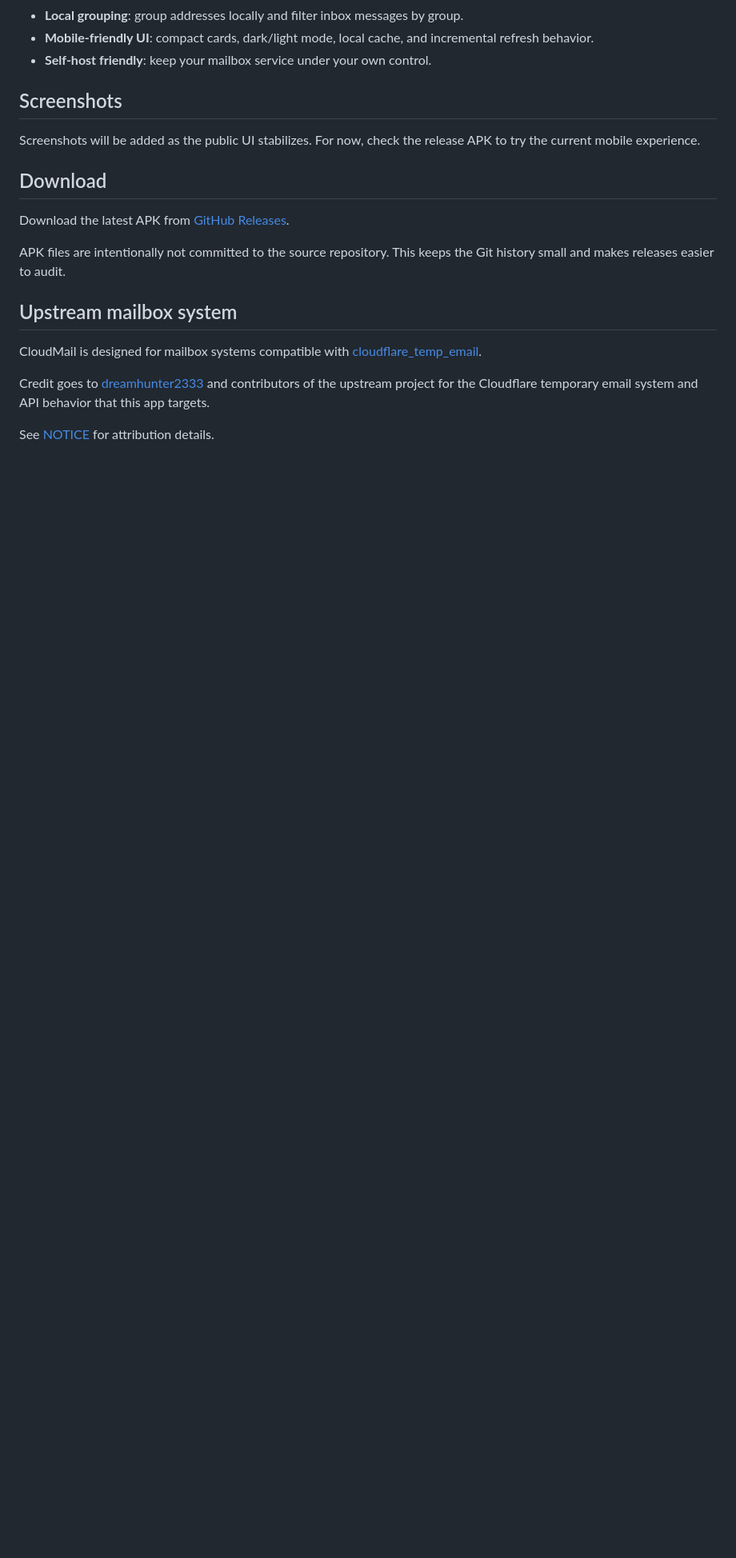
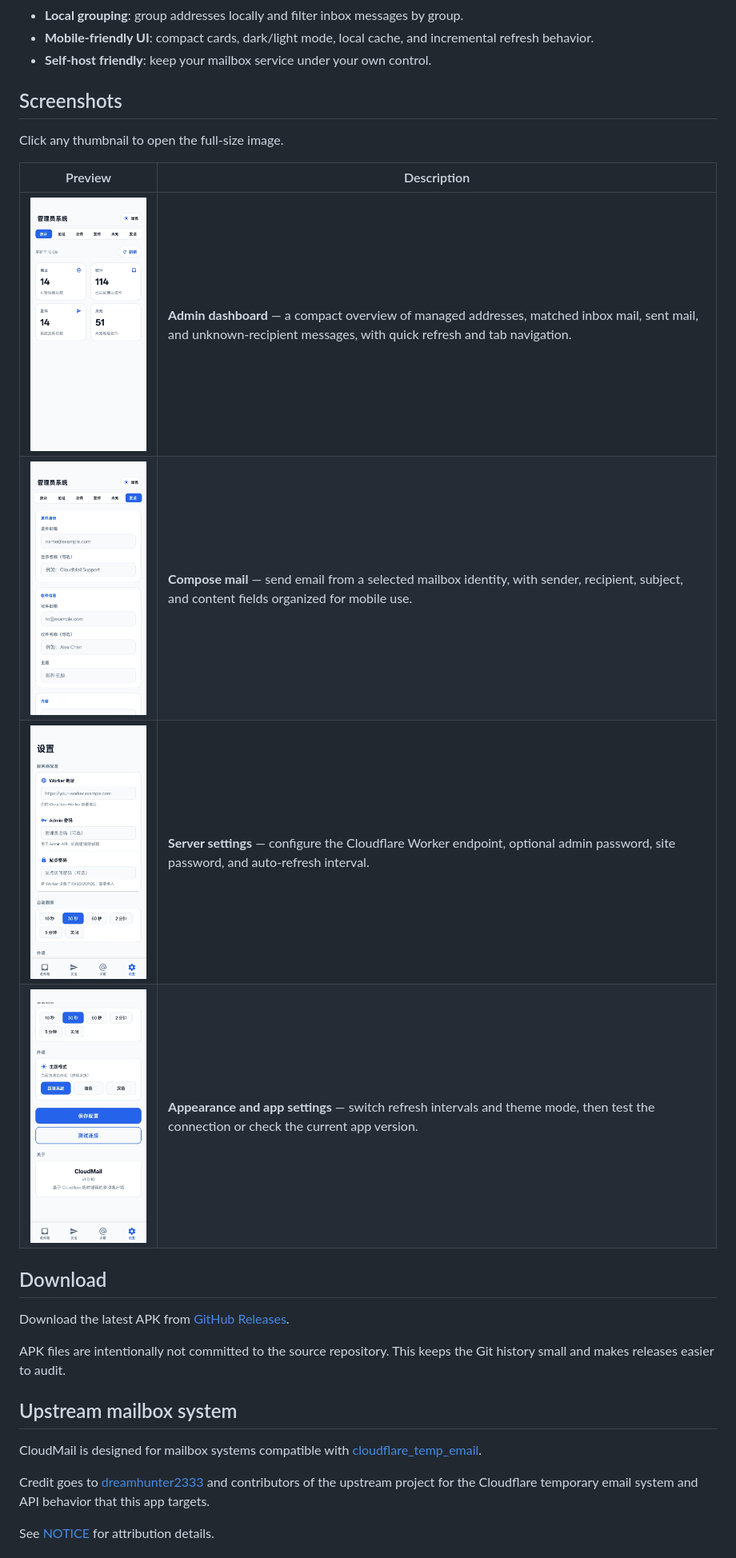
Before and after one commit to Lur1N77777/CloudMail, a Markdown page: README.md, the part around the change. Shown: that part at 80% size. Drawn GitHub-style; pictures changed too: docs/screenshots/admin-dashboard.jpg (added), docs/screenshots/compose-mail.jpg (added), docs/screenshots/settings-appearance.jpg (added); blank space fills up the shorter version.

Commit message:
Add README screenshots

```diff
--- a/README.md
+++ b/README.md
@@ -36,7 +36,14 @@ The mailbox backend/API compatibility comes from [dreamhunter2333/cloudflare_tem
 
 ## Screenshots
 
-Screenshots will be added as the public UI stabilizes. For now, check the release APK to try the current mobile experience.
+Click any thumbnail to open the full-size image.
+
+| Preview | Description |
+| --- | --- |
+| <a href="./docs/screenshots/admin-dashboard.jpg"><img src="./docs/screenshots/admin-dashboard.jpg" width="220" alt="Admin dashboard" /></a> | **Admin dashboard** — a compact overview of managed addresses, matched inbox mail, sent mail, and unknown-recipient messages, with quick refresh and tab navigation. |
+| <a href="./docs/screenshots/compose-mail.jpg"><img src="./docs/screenshots/compose-mail.jpg" width="220" alt="Compose mail screen" /></a> | **Compose mail** — send email from a selected mailbox identity, with sender, recipient, subject, and content fields organized for mobile use. |
+| <a href="./docs/screenshots/settings-server.jpg"><img src="./docs/screenshots/settings-server.jpg" width="220" alt="Server settings" /></a> | **Server settings** — configure the Cloudflare Worker endpoint, optional admin password, site password, and auto-refresh interval. |
+| <a href="./docs/screenshots/settings-appearance.jpg"><img src="./docs/screenshots/settings-appearance.jpg" width="220" alt="Appearance settings" /></a> | **Appearance and app settings** — switch refresh intervals and theme mode, then test the connection or check the current app version. |
 
 ## Download
 
```
Also changed, not shown: README.zh-CN.md (+8 -1 lines).
